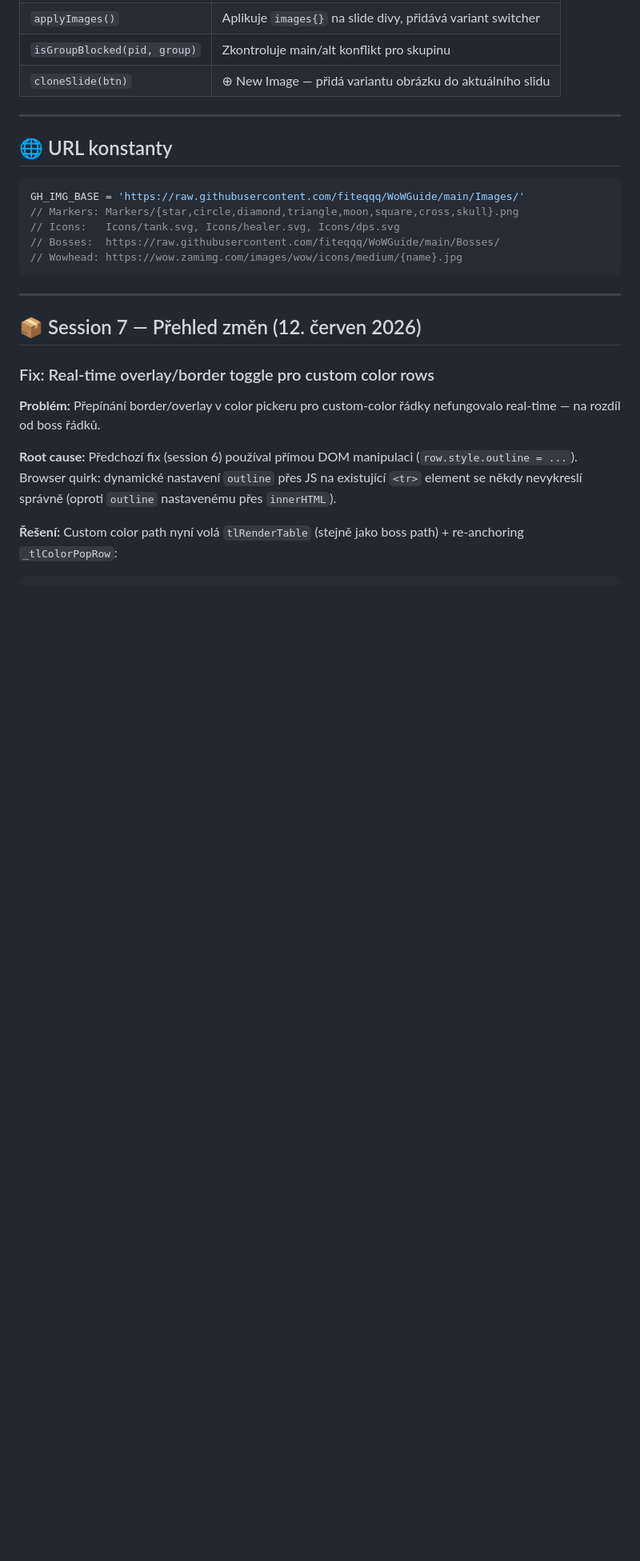
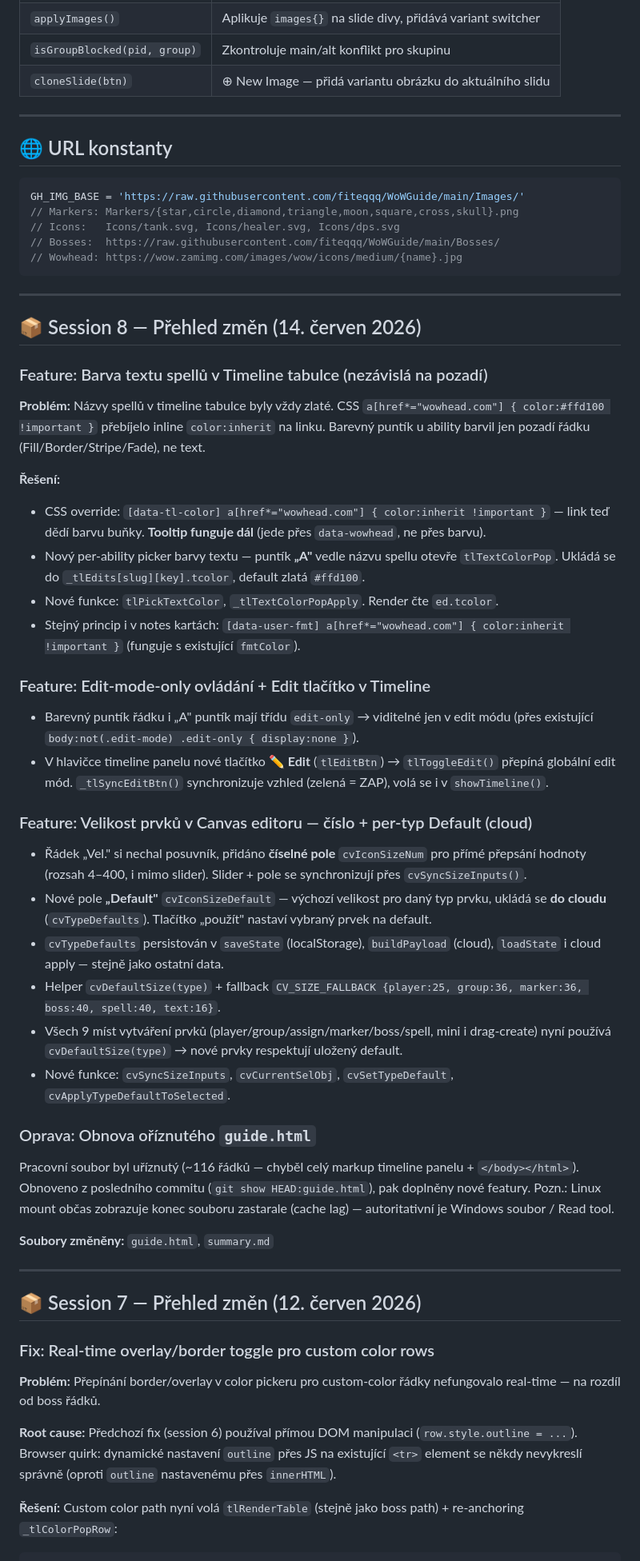
Before and after one commit to FiTeQQQ/WoWGuide, a Markdown page: summary.md, the part around one of its changes. Shown at 80% size. Rendered like a GitHub page; blank space fills up the shorter version.

Commit message:
Session 8: barva textu spellu, edit-mode ovladani, velikost prvku + cloud default

```diff
--- a/summary.md
+++ b/summary.md
@@ -296,6 +296,40 @@ GH_IMG_BASE = 'https://raw.githubusercontent.com/fiteqqq/WoWGuide/main/Images/'
 ---
 
 
+
+## 📦 Session 8 — Přehled změn (14. červen 2026)
+
+### Feature: Barva textu spellů v Timeline tabulce (nezávislá na pozadí)
+
+**Problém:** Názvy spellů v timeline tabulce byly vždy zlaté. CSS `a[href*="wowhead.com"] { color:#ffd100 !important }` přebíjelo inline `color:inherit` na linku. Barevný puntík u ability barvil jen pozadí řádku (Fill/Border/Stripe/Fade), ne text.
+
+**Řešení:**
+- CSS override: `[data-tl-color] a[href*="wowhead.com"] { color:inherit !important }` — link teď dědí barvu buňky. **Tooltip funguje dál** (jede přes `data-wowhead`, ne přes barvu).
+- Nový per-ability picker barvy textu — puntík **„A"** vedle názvu spellu otevře `tlTextColorPop`. Ukládá se do `_tlEdits[slug][key].tcolor`, default zlatá `#ffd100`.
+- Nové funkce: `tlPickTextColor`, `_tlTextColorPopApply`. Render čte `ed.tcolor`.
+- Stejný princip i v notes kartách: `[data-user-fmt] a[href*="wowhead.com"] { color:inherit !important }` (funguje s existující `fmtColor`).
+
+### Feature: Edit-mode-only ovládání + Edit tlačítko v Timeline
+
+- Barevný puntík řádku i „A" puntík mají třídu `edit-only` → viditelné jen v edit módu (přes existující `body:not(.edit-mode) .edit-only { display:none }`).
+- V hlavičce timeline panelu nové tlačítko **✏ Edit** (`tlEditBtn`) → `tlToggleEdit()` přepíná globální edit mód. `_tlSyncEditBtn()` synchronizuje vzhled (zelená = ZAP), volá se i v `showTimeline()`.
+
+### Feature: Velikost prvků v Canvas editoru — číslo + per-typ Default (cloud)
+
+- Řádek „Vel." si nechal posuvník, přidáno **číselné pole** `cvIconSizeNum` pro přímé přepsání hodnoty (rozsah 4–400, i mimo slider). Slider + pole se synchronizují přes `cvSyncSizeInputs()`.
+- Nové pole **„Default"** `cvIconSizeDefault` — výchozí velikost pro daný typ prvku, ukládá se **do cloudu** (`cvTypeDefaults`). Tlačítko „použít" nastaví vybraný prvek na default.
+- `cvTypeDefaults` persistován v `saveState` (localStorage), `buildPayload` (cloud), `loadState` i cloud apply — stejně jako ostatní data.
+- Helper `cvDefaultSize(type)` + fallback `CV_SIZE_FALLBACK {player:25, group:36, marker:36, boss:40, spell:40, text:16}`.
+- Všech 9 míst vytváření prvků (player/group/assign/marker/boss/spell, mini i drag-create) nyní používá `cvDefaultSize(type)` → nové prvky respektují uložený default.
+- Nové funkce: `cvSyncSizeInputs`, `cvCurrentSelObj`, `cvSetTypeDefault`, `cvApplyTypeDefaultToSelected`.
+
+### Oprava: Obnova oříznutého `guide.html`
+
+Pracovní soubor byl uříznutý (~116 řádků — chyběl celý markup timeline panelu + `</body></html>`). Obnoveno z posledního commitu (`git show HEAD:guide.html`), pak doplněny nové featury. Pozn.: Linux mount občas zobrazuje konec souboru zastarale (cache lag) — autoritativní je Windows soubor / Read tool.
+
+**Soubory změněny:** `guide.html`, `summary.md`
+
+---
 
 ## 📦 Session 7 — Přehled změn (12. červen 2026)
 
```
Also changed, not shown: other parts of summary.md (+2 -2 lines).
